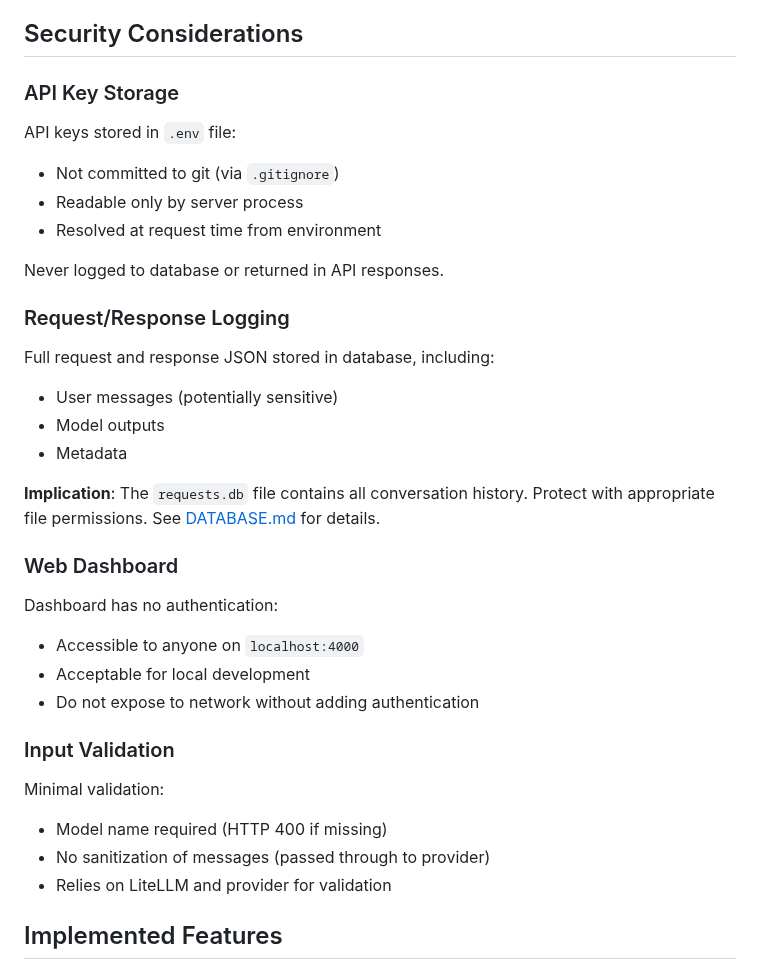
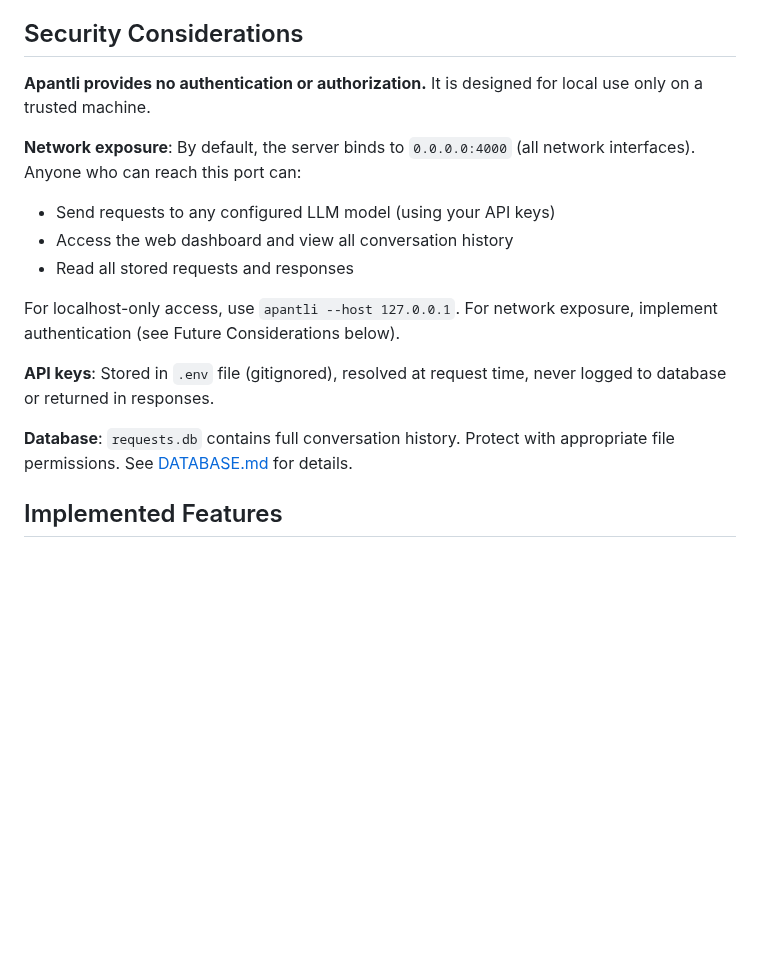
Before and after one commit to pborenstein/apantli, a Markdown page: docs/ARCHITECTURE.md, the part around the change. Rendered like a GitHub page; blank space fills up the shorter version.

Commit message:
Rewrite Security Considerations section for clarity
Consolidate verbose bullet points into concise focused section. Lead with critical warning that Apantli provides no authentication/authorization and explain network exposure risks clearly.

```diff
--- a/docs/ARCHITECTURE.md
+++ b/docs/ARCHITECTURE.md
@@ -475,41 +475,18 @@ FastAPI uses async handlers, allowing concurrent request processing. However:
 
 ## Security Considerations
 
-### API Key Storage
+**Apantli provides no authentication or authorization.** It is designed for local use only on a trusted machine.
 
-API keys stored in `.env` file:
+**Network exposure**: By default, the server binds to `0.0.0.0:4000` (all network interfaces). Anyone who can reach this port can:
+- Send requests to any configured LLM model (using your API keys)
+- Access the web dashboard and view all conversation history
+- Read all stored requests and responses
 
-- Not committed to git (via `.gitignore`)
-- Readable only by server process
-- Resolved at request time from environment
+For localhost-only access, use `apantli --host 127.0.0.1`. For network exposure, implement authentication (see Future Considerations below).
 
-Never logged to database or returned in API responses.
+**API keys**: Stored in `.env` file (gitignored), resolved at request time, never logged to database or returned in responses.
 
-### Request/Response Logging
-
-Full request and response JSON stored in database, including:
-
-- User messages (potentially sensitive)
-- Model outputs
-- Metadata
-
-**Implication**: The `requests.db` file contains all conversation history. Protect with appropriate file permissions. See [DATABASE.md](DATABASE.md#security-considerations) for details.
-
-### Web Dashboard
-
-Dashboard has no authentication:
-
-- Accessible to anyone on `localhost:4000`
-- Acceptable for local development
-- Do not expose to network without adding authentication
-
-### Input Validation
-
-Minimal validation:
-
-- Model name required (HTTP 400 if missing)
-- No sanitization of messages (passed through to provider)
-- Relies on LiteLLM and provider for validation
+**Database**: `requests.db` contains full conversation history. Protect with appropriate file permissions. See [DATABASE.md](DATABASE.md#security-considerations) for details.
 
 ## Implemented Features
 
```
